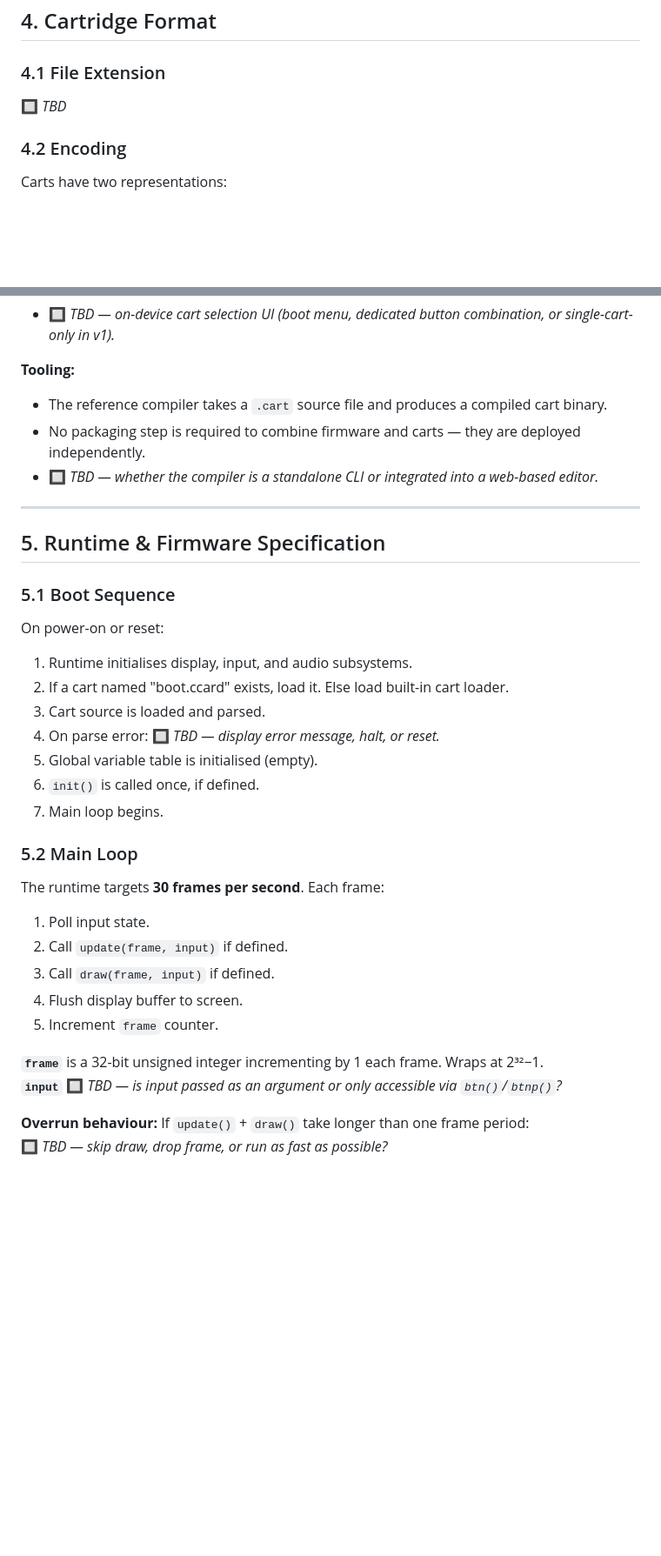
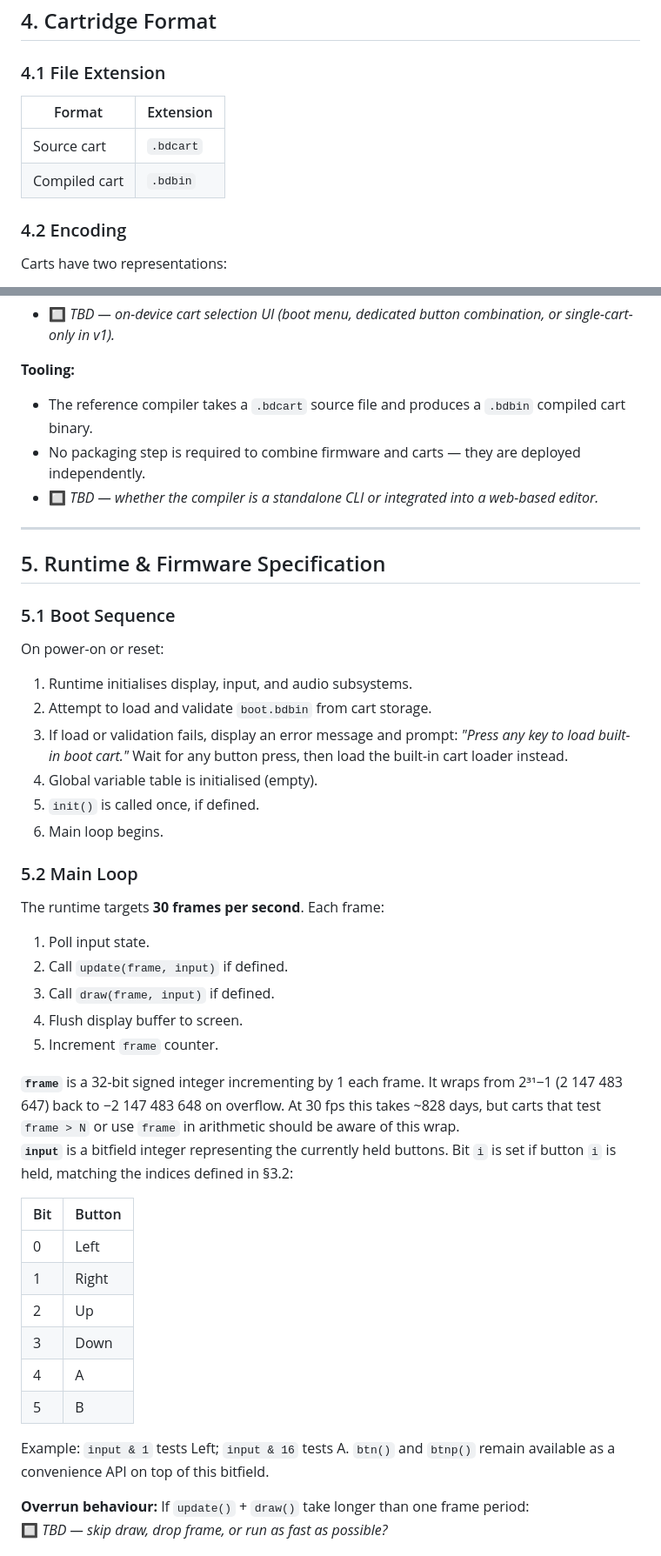
Before and after one commit to pckerneis/Minimal-DIY-Console, a Markdown page: spec.md, 2 parts joined by grey strips. Shown at 87% size. Rendered like a GitHub page; blank space fills up the shorter version.

Commit message:
Update spec

```diff
--- a/spec.md
+++ b/spec.md
@@ -318,7 +318,10 @@ loadcart(i)         // if cart at index exists, exit current cart and load the r
 
 ### 4.1 File Extension
 
-🔲 _TBD_
+| Format | Extension |
+|---|---|
+| Source cart | `.bdcart` |
+| Compiled cart | `.bdbin` |
 
 ### 4.2 Encoding
 
@@ -413,7 +416,7 @@ Firmware and carts are deployed separately via two distinct mechanisms.
 - 🔲 *TBD — on-device cart selection UI (boot menu, dedicated button combination, or single-cart-only in v1).*
 
 **Tooling:**
-- The reference compiler takes a `.cart` source file and produces a compiled cart binary.
+- The reference compiler takes a `.bdcart` source file and produces a `.bdbin` compiled cart binary.
 - No packaging step is required to combine firmware and carts — they are deployed independently.
 - 🔲 *TBD — whether the compiler is a standalone CLI or integrated into a web-based editor.*
 
@@ -426,12 +429,11 @@ Firmware and carts are deployed separately via two distinct mechanisms.
 On power-on or reset:
 
 1. Runtime initialises display, input, and audio subsystems.
-2. If a cart named "boot.ccard" exists, load it. Else load built-in cart loader.
-3. Cart source is loaded and parsed.
-4. On parse error: 🔲 _TBD — display error message, halt, or reset._
-5. Global variable table is initialised (empty).
-6. `init()` is called once, if defined.
-7. Main loop begins.
+2. Attempt to load and validate `boot.bdbin` from cart storage.
+3. If load or validation fails, display an error message and prompt: _"Press any key to load built-in boot cart."_ Wait for any button press, then load the built-in cart loader instead.
+4. Global variable table is initialised (empty).
+5. `init()` is called once, if defined.
+6. Main loop begins.
 
 ### 5.2 Main Loop
 
@@ -443,8 +445,19 @@ The runtime targets **30 frames per second**. Each frame:
 4. Flush display buffer to screen.
 5. Increment `frame` counter.
 
-**`frame`** is a 32-bit unsigned integer incrementing by 1 each frame. Wraps at 2³²−1.
-**`input`** 🔲 _TBD — is input passed as an argument or only accessible via `btn()`/`btnp()`?_
+**`frame`** is a 32-bit signed integer incrementing by 1 each frame. It wraps from 2³¹−1 (2 147 483 647) back to −2 147 483 648 on overflow. At 30 fps this takes ~828 days, but carts that test `frame > N` or use `frame` in arithmetic should be aware of this wrap.
+**`input`** is a bitfield integer representing the currently held buttons. Bit `i` is set if button `i` is held, matching the indices defined in §3.2:
+
+| Bit | Button |
+|---|---|
+| 0 | Left |
+| 1 | Right |
+| 2 | Up |
+| 3 | Down |
+| 4 | A |
+| 5 | B |
+
+Example: `input & 1` tests Left; `input & 16` tests A. `btn()` and `btnp()` remain available as a convenience API on top of this bitfield.
 
 **Overrun behaviour:** If `update()` + `draw()` take longer than one frame period:
 🔲 _TBD — skip draw, drop frame, or run as fast as possible?_
```
Also changed, not shown: other parts of spec.md (+3 -5 lines).
